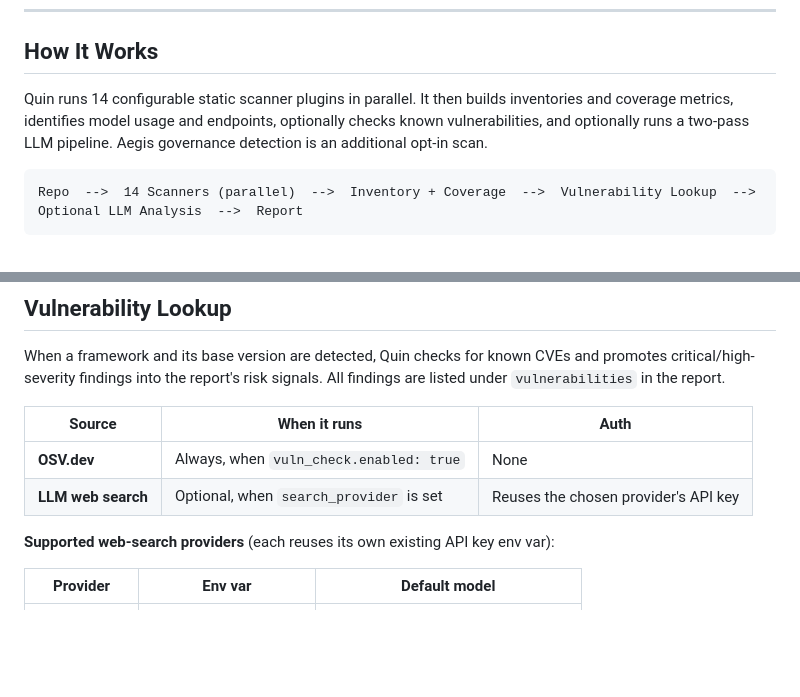
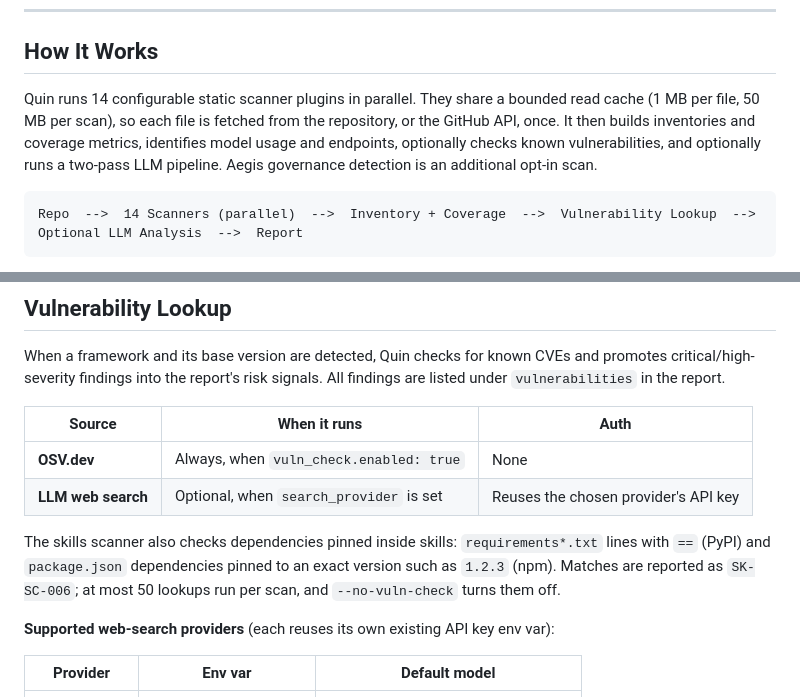
Before and after one commit to Gaincontrol-Pte-Ltd/quin-agent-scanner, a Markdown page: README.md, 2 parts joined by grey strips. Rendered like a GitHub page; blank space fills up the shorter version.

Commit message:
docs(skills): document npm OSV lookups and the shared read cache
Co-Authored-By: Claude Sonnet 5.5 <noreply@anthropic.com>

````diff
--- a/README.md
+++ b/README.md
@@ -370,7 +370,7 @@ uv run quin-scanner scan ./path/to/repo --config scanner-config.yaml
 
 ## How It Works
 
-Quin runs 14 configurable static scanner plugins in parallel. It then builds inventories and coverage metrics, identifies model usage and endpoints, optionally checks known vulnerabilities, and optionally runs a two-pass LLM pipeline. Aegis governance detection is an additional opt-in scan.
+Quin runs 14 configurable static scanner plugins in parallel. They share a bounded read cache (1 MB per file, 50 MB per scan), so each file is fetched from the repository, or the GitHub API, once. It then builds inventories and coverage metrics, identifies model usage and endpoints, optionally checks known vulnerabilities, and optionally runs a two-pass LLM pipeline. Aegis governance detection is an additional opt-in scan.
 
 ```
 Repo  -->  14 Scanners (parallel)  -->  Inventory + Coverage  -->  Vulnerability Lookup  -->  Optional LLM Analysis  -->  Report
@@ -393,6 +393,8 @@ When a framework and its base version are detected, Quin checks for known CVEs a
 |---|---|---|
 | **OSV.dev** | Always, when `vuln_check.enabled: true` | None |
 | **LLM web search** | Optional, when `search_provider` is set | Reuses the chosen provider's API key |
+
+The skills scanner also checks dependencies pinned inside skills: `requirements*.txt` lines with `==` (PyPI) and `package.json` dependencies pinned to an exact version such as `1.2.3` (npm). Matches are reported as `SK-SC-006`; at most 50 lookups run per scan, and `--no-vuln-check` turns them off.
 
 **Supported web-search providers** (each reuses its own existing API key env var):
 
````
Also changed, not shown: CHANGELOG.md (+2 -0 lines), docs/skill-rules.md (+1 -1 lines).
